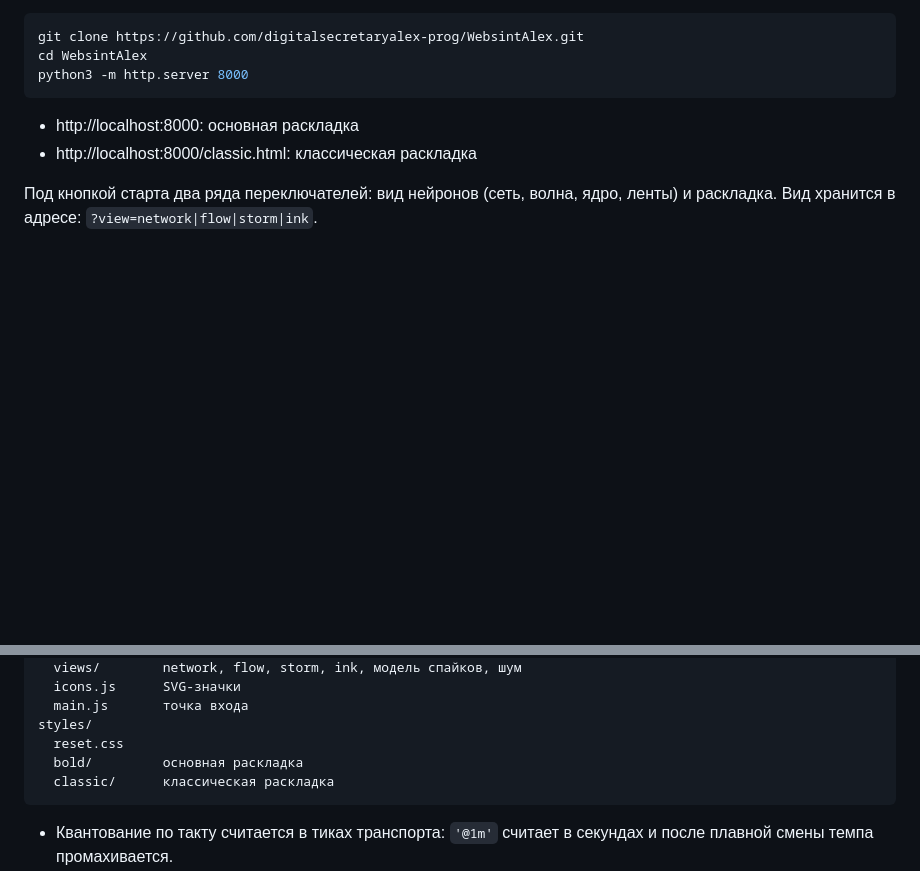
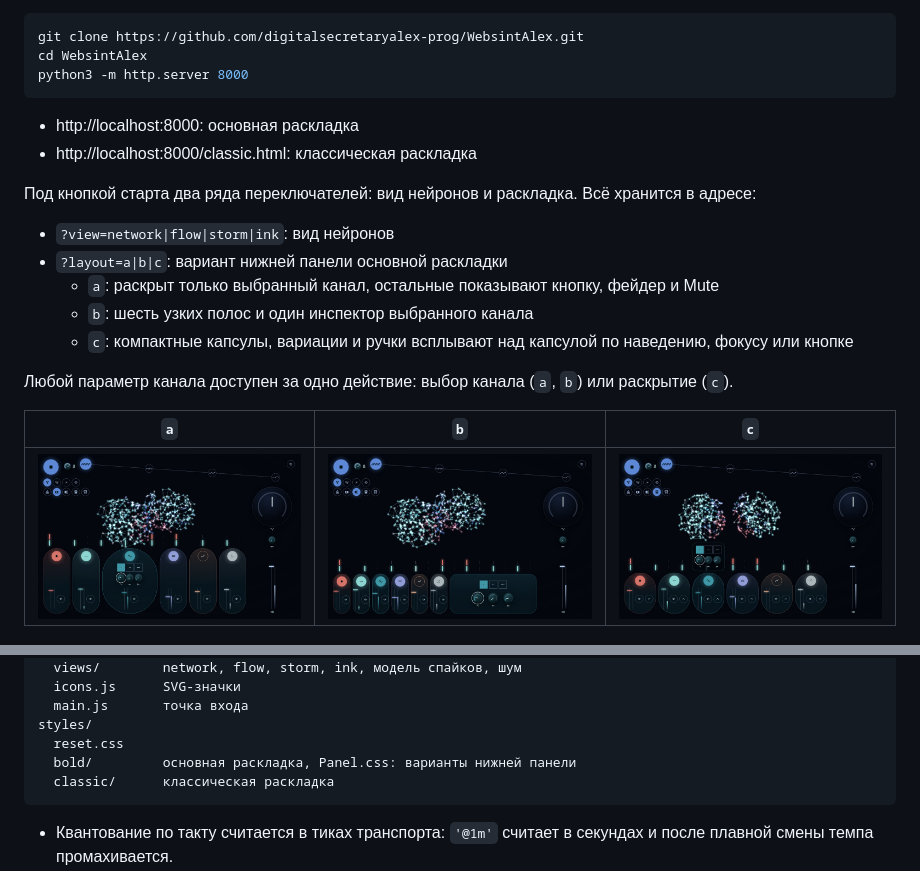
Before and after one commit to digitalsecretaryalex-prog/WebsintAlex, a Markdown page: README.md, 2 parts joined by grey strips. Rendered like a GitHub page; pictures changed too: docs/panel-a.jpg (added), docs/panel-b.jpg (added), docs/panel-c.jpg (added); blank space fills up the shorter version.

Commit message:
docs: panel variants

````diff
--- a/README.md
+++ b/README.md
@@ -19,7 +19,19 @@ python3 -m http.server 8000
 - http://localhost:8000: основная раскладка
 - http://localhost:8000/classic.html: классическая раскладка
 
-Под кнопкой старта два ряда переключателей: вид нейронов (сеть, волна, ядро, ленты) и раскладка. Вид хранится в адресе: `?view=network|flow|storm|ink`.
+Под кнопкой старта два ряда переключателей: вид нейронов и раскладка. Всё хранится в адресе:
+
+- `?view=network|flow|storm|ink`: вид нейронов
+- `?layout=a|b|c`: вариант нижней панели основной раскладки
+  - `a`: раскрыт только выбранный канал, остальные показывают кнопку, фейдер и Mute
+  - `b`: шесть узких полос и один инспектор выбранного канала
+  - `c`: компактные капсулы, вариации и ручки всплывают над капсулой по наведению, фокусу или кнопке
+
+Любой параметр канала доступен за одно действие: выбор канала (`a`, `b`) или раскрытие (`c`).
+
+| `a` | `b` | `c` |
+| --- | --- | --- |
+| ![Панель A](docs/panel-a.jpg) | ![Панель B](docs/panel-b.jpg) | ![Панель C](docs/panel-c.jpg) |
 
 ![Классическая раскладка](docs/screenshot-classic.jpg)
 
@@ -89,7 +101,7 @@ src/
   main.js       точка входа
 styles/
   reset.css
-  bold/         основная раскладка
+  bold/         основная раскладка, Panel.css: варианты нижней панели
   classic/      классическая раскладка
 ```
 
````
